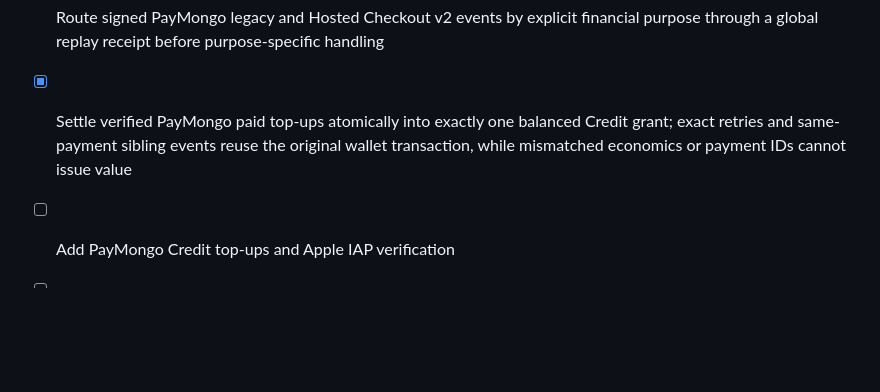
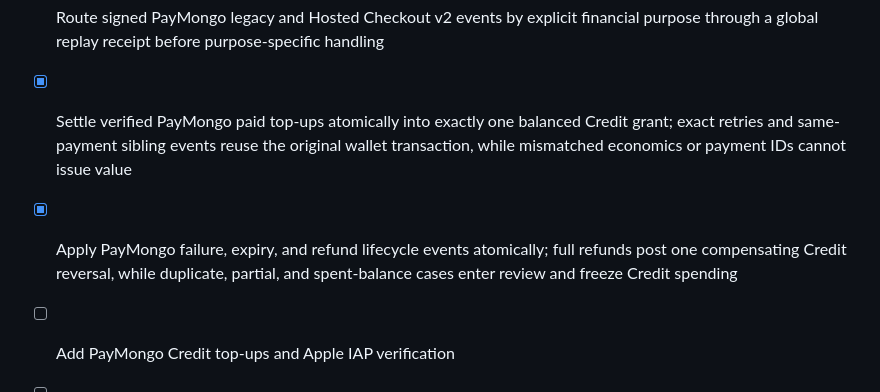
Before and after one commit to JSON-FX/labaan, a Markdown page: docs/IMPLEMENTATION_CHECKLIST.md, the part around the change. GitHub-like rendering; blank space fills up the shorter version.

Commit message:
docs(wallet): track PayMongo lifecycle handling

```diff
--- a/docs/IMPLEMENTATION_CHECKLIST.md
+++ b/docs/IMPLEMENTATION_CHECKLIST.md
@@ -140,5 +140,8 @@ development environment, not merely drawn as screens.
       Credit grant; exact retries and same-payment sibling events reuse the
       original wallet transaction, while mismatched economics or payment IDs
       cannot issue value
+- [x] Apply PayMongo failure, expiry, and refund lifecycle events atomically;
+      full refunds post one compensating Credit reversal, while duplicate,
+      partial, and spent-balance cases enter review and freeze Credit spending
 - [ ] Add PayMongo Credit top-ups and Apple IAP verification
 - [ ] Add tournament Victory Point rewards and Shop spending
```
Also changed, not shown: docs/WALLET_REWARDS_IMPLEMENTATION_PLAN.md (+5 -3 lines).
